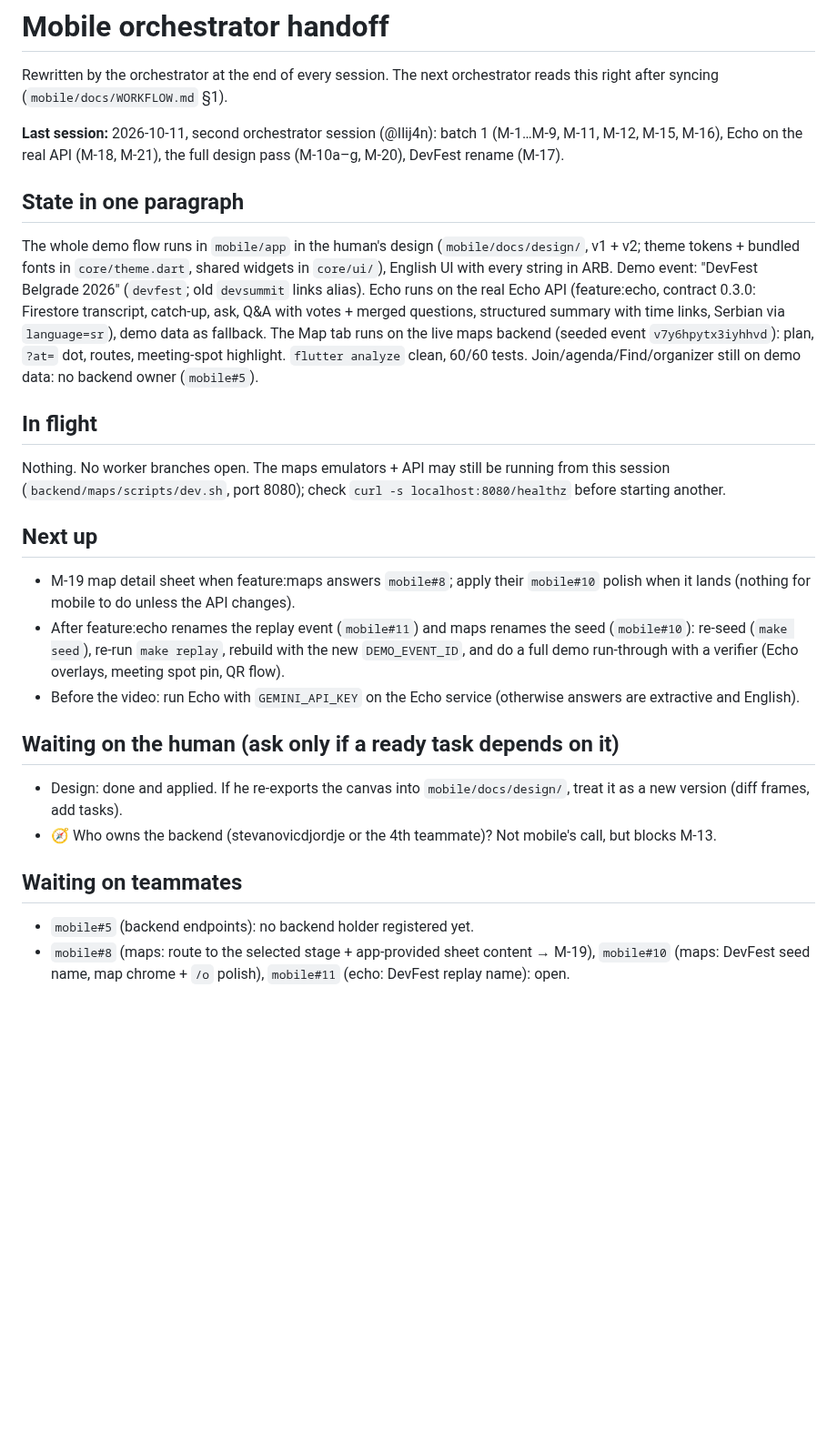
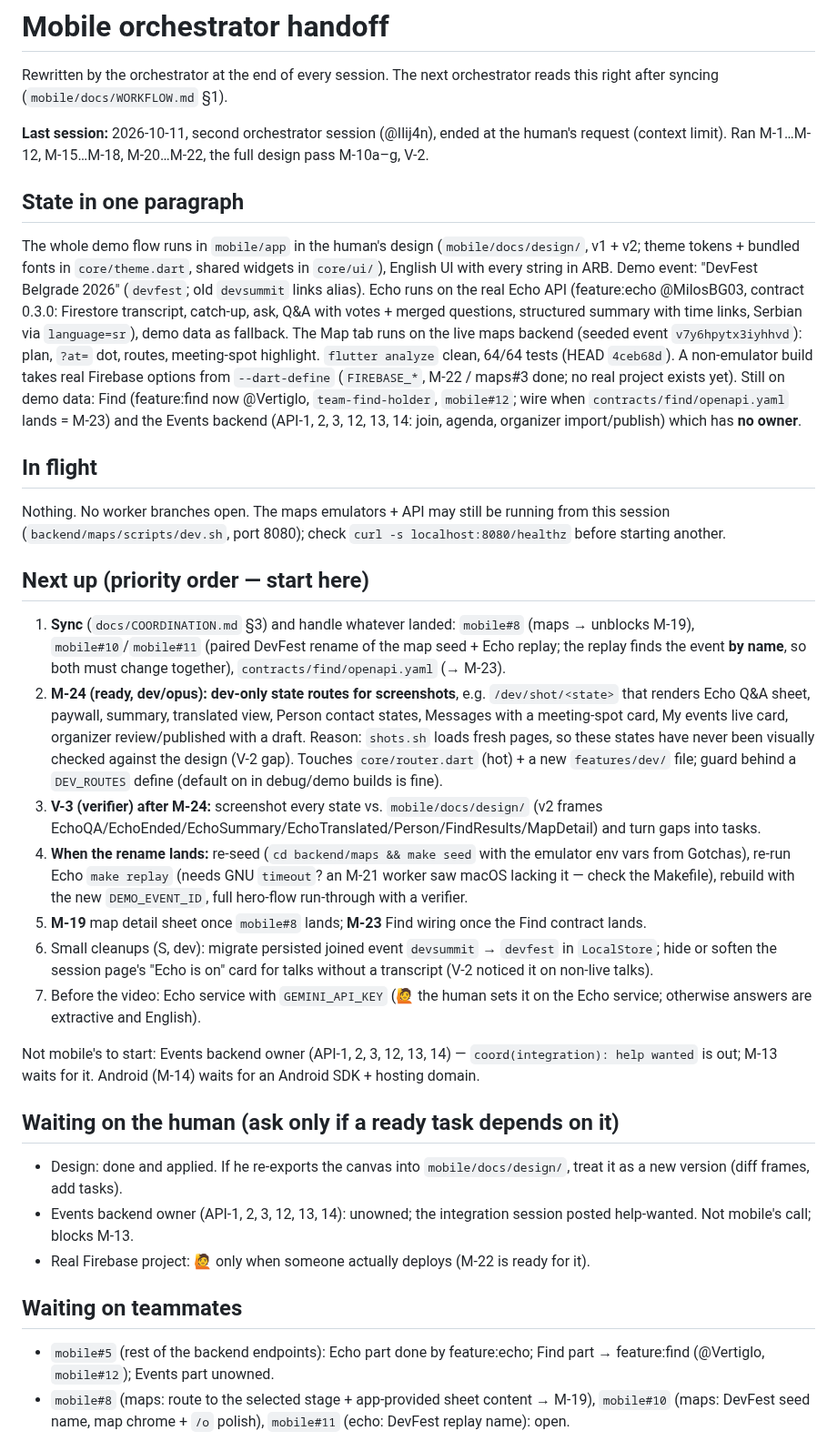
Before and after one commit to stevanovicdjordje/Google-Developer-Group-Hackathon-Echo, a Markdown page: mobile/docs/HANDOFF.md, the part around the change. Shown at 91% size. GitHub-like rendering; blank space fills up the shorter version.

Commit message:
coord(mobile): handoff
Co-Authored-By: Claude Opus 5.5 <noreply@anthropic.com>

```diff
--- a/mobile/docs/HANDOFF.md
+++ b/mobile/docs/HANDOFF.md
@@ -2,30 +2,37 @@
 
 Rewritten by the orchestrator at the end of every session. The next orchestrator reads this right after syncing (`mobile/docs/WORKFLOW.md` §1).
 
-**Last session:** 2026-10-11, second orchestrator session (@Ilij4n): batch 1 (M-1…M-9, M-11, M-12, M-15, M-16), Echo on the real API (M-18, M-21), the full design pass (M-10a–g, M-20), DevFest rename (M-17).
+**Last session:** 2026-10-11, second orchestrator session (@Ilij4n), ended at the human's request (context limit). Ran M-1…M-12, M-15…M-18, M-20…M-22, the full design pass M-10a–g, V-2.
 
 ## State in one paragraph
 
-The whole demo flow runs in `mobile/app` in the human's design (`mobile/docs/design/`, v1 + v2; theme tokens + bundled fonts in `core/theme.dart`, shared widgets in `core/ui/`), English UI with every string in ARB. Demo event: "DevFest Belgrade 2026" (`devfest`; old `devsummit` links alias). Echo runs on the real Echo API (feature:echo, contract 0.3.0: Firestore transcript, catch-up, ask, Q&A with votes + merged questions, structured summary with time links, Serbian via `language=sr`), demo data as fallback. The Map tab runs on the live maps backend (seeded event `v7y6hpytx3iyhhvd`): plan, `?at=` dot, routes, meeting-spot highlight. `flutter analyze` clean, 60/60 tests. Join/agenda/Find/organizer still on demo data: no backend owner (`mobile#5`).
+The whole demo flow runs in `mobile/app` in the human's design (`mobile/docs/design/`, v1 + v2; theme tokens + bundled fonts in `core/theme.dart`, shared widgets in `core/ui/`), English UI with every string in ARB. Demo event: "DevFest Belgrade 2026" (`devfest`; old `devsummit` links alias). Echo runs on the real Echo API (feature:echo @MilosBG03, contract 0.3.0: Firestore transcript, catch-up, ask, Q&A with votes + merged questions, structured summary with time links, Serbian via `language=sr`), demo data as fallback. The Map tab runs on the live maps backend (seeded event `v7y6hpytx3iyhhvd`): plan, `?at=` dot, routes, meeting-spot highlight. `flutter analyze` clean, 64/64 tests (HEAD `4ceb68d`). A non-emulator build takes real Firebase options from `--dart-define` (`FIREBASE_*`, M-22 / maps#3 done; no real project exists yet). Still on demo data: Find (feature:find now @Vertiglo, `team-find-holder`, `mobile#12`; wire when `contracts/find/openapi.yaml` lands = M-23) and the Events backend (API-1, 2, 3, 12, 13, 14: join, agenda, organizer import/publish) which has **no owner**.
 
 ## In flight
 
 Nothing. No worker branches open. The maps emulators + API may still be running from this session (`backend/maps/scripts/dev.sh`, port 8080); check `curl -s localhost:8080/healthz` before starting another.
 
-## Next up
+## Next up (priority order — start here)
 
-- M-19 map detail sheet when feature:maps answers `mobile#8`; apply their `mobile#10` polish when it lands (nothing for mobile to do unless the API changes).
-- After feature:echo renames the replay event (`mobile#11`) and maps renames the seed (`mobile#10`): re-seed (`make seed`), re-run `make replay`, rebuild with the new `DEMO_EVENT_ID`, and do a full demo run-through with a verifier (Echo overlays, meeting spot pin, QR flow).
-- Before the video: run Echo with `GEMINI_API_KEY` on the Echo service (otherwise answers are extractive and English).
+1. **Sync** (`docs/COORDINATION.md` §3) and handle whatever landed: `mobile#8` (maps → unblocks M-19), `mobile#10`/`mobile#11` (paired DevFest rename of the map seed + Echo replay; the replay finds the event **by name**, so both must change together), `contracts/find/openapi.yaml` (→ M-23).
+2. **M-24 (ready, dev/opus): dev-only state routes for screenshots**, e.g. `/dev/shot/<state>` that renders Echo Q&A sheet, paywall, summary, translated view, Person contact states, Messages with a meeting-spot card, My events live card, organizer review/published with a draft. Reason: `shots.sh` loads fresh pages, so these states have never been visually checked against the design (V-2 gap). Touches `core/router.dart` (hot) + a new `features/dev/` file; guard behind a `DEV_ROUTES` define (default on in debug/demo builds is fine).
+3. **V-3 (verifier) after M-24:** screenshot every state vs. `mobile/docs/design/` (v2 frames EchoQA/EchoEnded/EchoSummary/EchoTranslated/Person/FindResults/MapDetail) and turn gaps into tasks.
+4. **When the rename lands:** re-seed (`cd backend/maps && make seed` with the emulator env vars from Gotchas), re-run Echo `make replay` (needs GNU `timeout`? an M-21 worker saw macOS lacking it — check the Makefile), rebuild with the new `DEMO_EVENT_ID`, full hero-flow run-through with a verifier.
+5. **M-19** map detail sheet once `mobile#8` lands; **M-23** Find wiring once the Find contract lands.
+6. Small cleanups (S, dev): migrate persisted joined event `devsummit` → `devfest` in `LocalStore`; hide or soften the session page's "Echo is on" card for talks without a transcript (V-2 noticed it on non-live talks).
+7. Before the video: Echo service with `GEMINI_API_KEY` (🙋 the human sets it on the Echo service; otherwise answers are extractive and English).
+
+Not mobile's to start: Events backend owner (API-1, 2, 3, 12, 13, 14) — `coord(integration): help wanted` is out; M-13 waits for it. Android (M-14) waits for an Android SDK + hosting domain.
 
 ## Waiting on the human (ask only if a ready task depends on it)
 
 - Design: done and applied. If he re-exports the canvas into `mobile/docs/design/`, treat it as a new version (diff frames, add tasks).
-- 🧭 Who owns the backend (stevanovicdjordje or the 4th teammate)? Not mobile's call, but blocks M-13.
+- Events backend owner (API-1, 2, 3, 12, 13, 14): unowned; the integration session posted help-wanted. Not mobile's call; blocks M-13.
+- Real Firebase project: 🙋 only when someone actually deploys (M-22 is ready for it).
 
 ## Waiting on teammates
 
-- `mobile#5` (backend endpoints): no backend holder registered yet.
+- `mobile#5` (rest of the backend endpoints): Echo part done by feature:echo; Find part → feature:find (@Vertiglo, `mobile#12`); Events part unowned.
 - `mobile#8` (maps: route to the selected stage + app-provided sheet content → M-19), `mobile#10` (maps: DevFest seed name, map chrome + `/o` polish), `mobile#11` (echo: DevFest replay name): open.
 
 ## Human preferences (important)
```
Also changed, not shown: mobile/docs/BOARD.md (+2 -0 lines).
